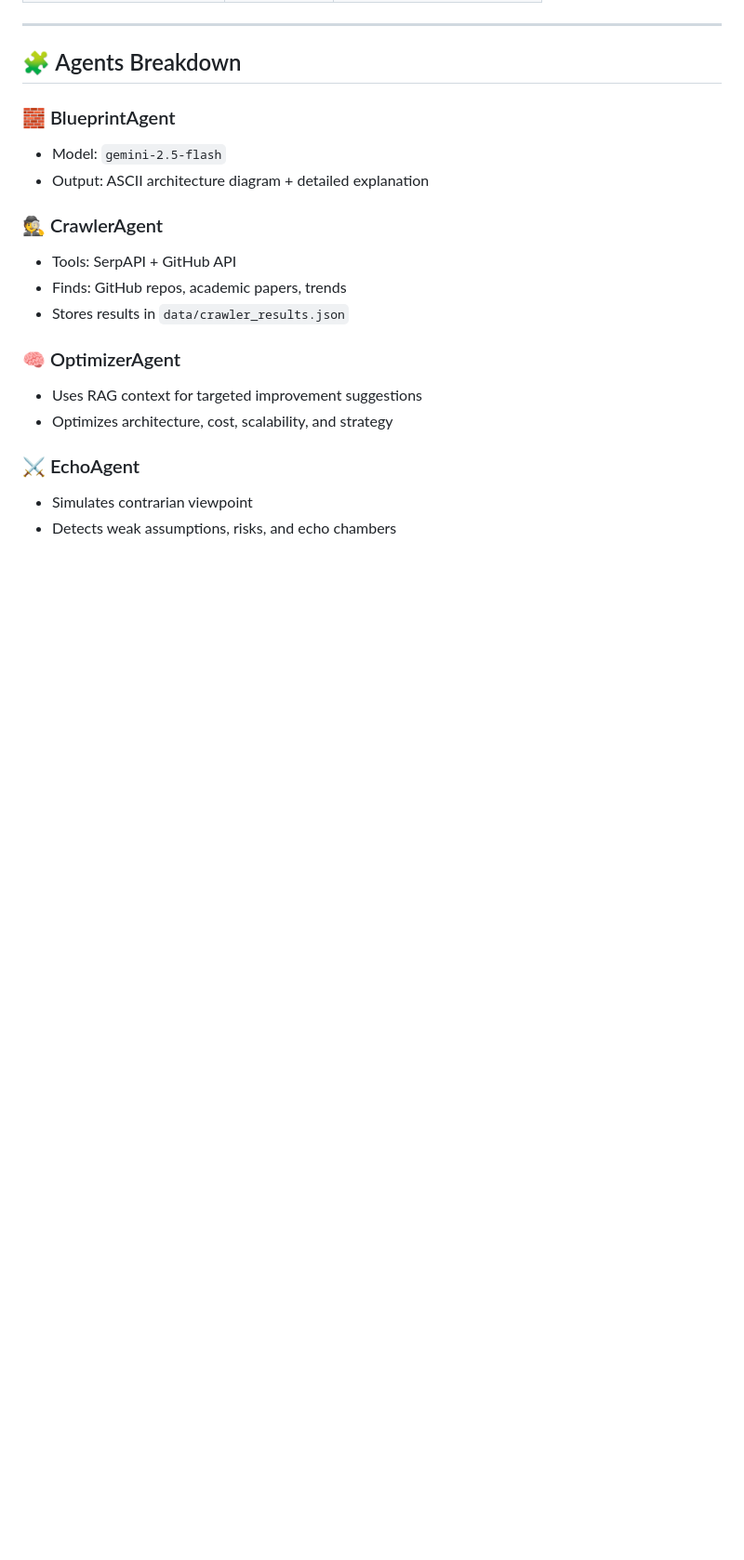
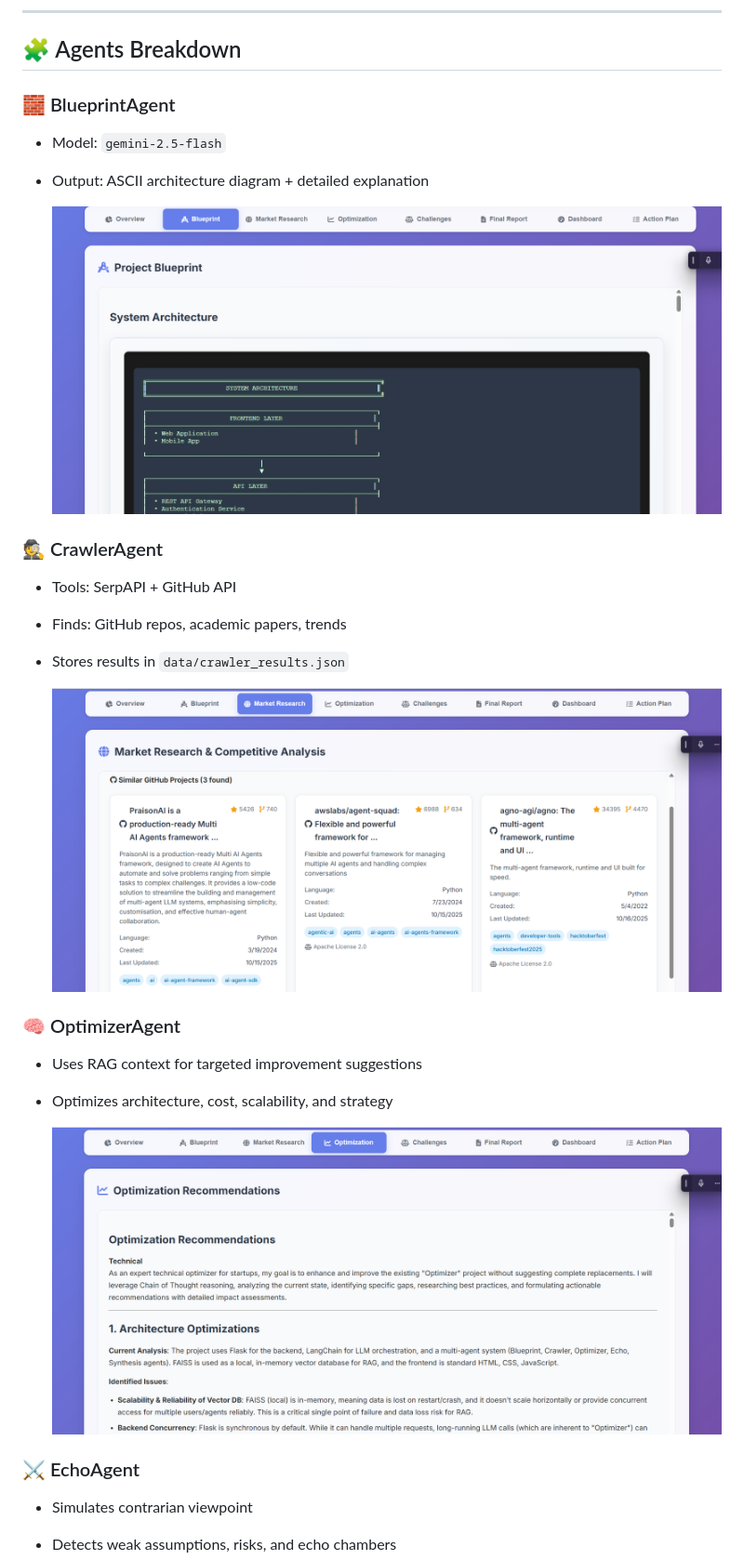
Before and after one commit to ashoksuthar14/Optimizer, a Markdown page: README.md, the part around one of its changes. Shown at 93% size. Rendered like a GitHub page; blank space fills up the shorter version.

```diff
--- a/README.md
+++ b/README.md
@@ -111,14 +119,20 @@ Each agent performs a distinct task, coordinated by the **Orchestrator**.
 - Model: `gemini-2.5-flash`
 - Output: ASCII architecture diagram + detailed explanation
 
+  <img src="images/blueprint.png" alt="AskMe Pro Chat Interface" />
+
 ### 🕵️ CrawlerAgent
 - Tools: SerpAPI + GitHub API
 - Finds: GitHub repos, academic papers, trends
 - Stores results in `data/crawler_results.json`
 
+  <img src="images/market_research.png" alt="AskMe Pro Chat Interface" />
+
 ### 🧠 OptimizerAgent
 - Uses RAG context for targeted improvement suggestions
 - Optimizes architecture, cost, scalability, and strategy
+
+  <img src="images/optimizer.png" alt="AskMe Pro Chat Interface" />
 
 ### ⚔️ EchoAgent
 - Simulates contrarian viewpoint
```
Also changed, not shown: other parts of README.md (+13 -1 lines).
